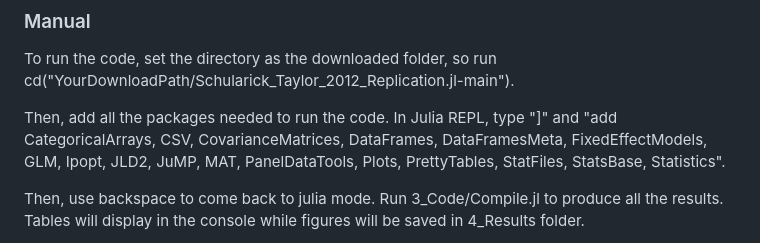
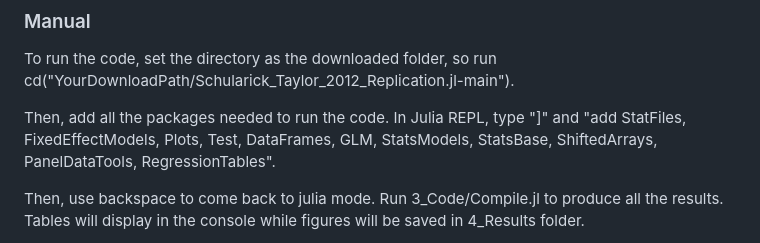
Before and after one commit to elicheamshapiro/Schularick_Taylor_2012_Replication.jl, a Markdown page: README.md, the part around the change. GitHub-like rendering.

```diff
--- a/README.md
+++ b/README.md
@@ -83,7 +83,7 @@ Step 6: Execute the following command: 'Schularick_Taylor_2012_Replication.run()
 ### Manual
 To run the code, set the directory as the downloaded folder, so run cd("YourDownloadPath/Schularick_Taylor_2012_Replication.jl-main").
 
-Then, add all the packages needed to run the code. In Julia REPL, type "]" and "add CategoricalArrays, CSV, CovarianceMatrices, DataFrames, DataFramesMeta, FixedEffectModels, GLM, Ipopt, JLD2, JuMP, MAT, PanelDataTools, Plots, PrettyTables, StatFiles, StatsBase, Statistics".
+Then, add all the packages needed to run the code. In Julia REPL, type "]" and "add StatFiles, FixedEffectModels, Plots, Test, DataFrames, GLM, StatsModels, StatsBase, ShiftedArrays, PanelDataTools, RegressionTables".
 
 Then, use backspace to come back to julia mode. Run 3_Code/Compile.jl to produce all the results. Tables will display in the console while figures will be saved in 4_Results folder.
 
```
